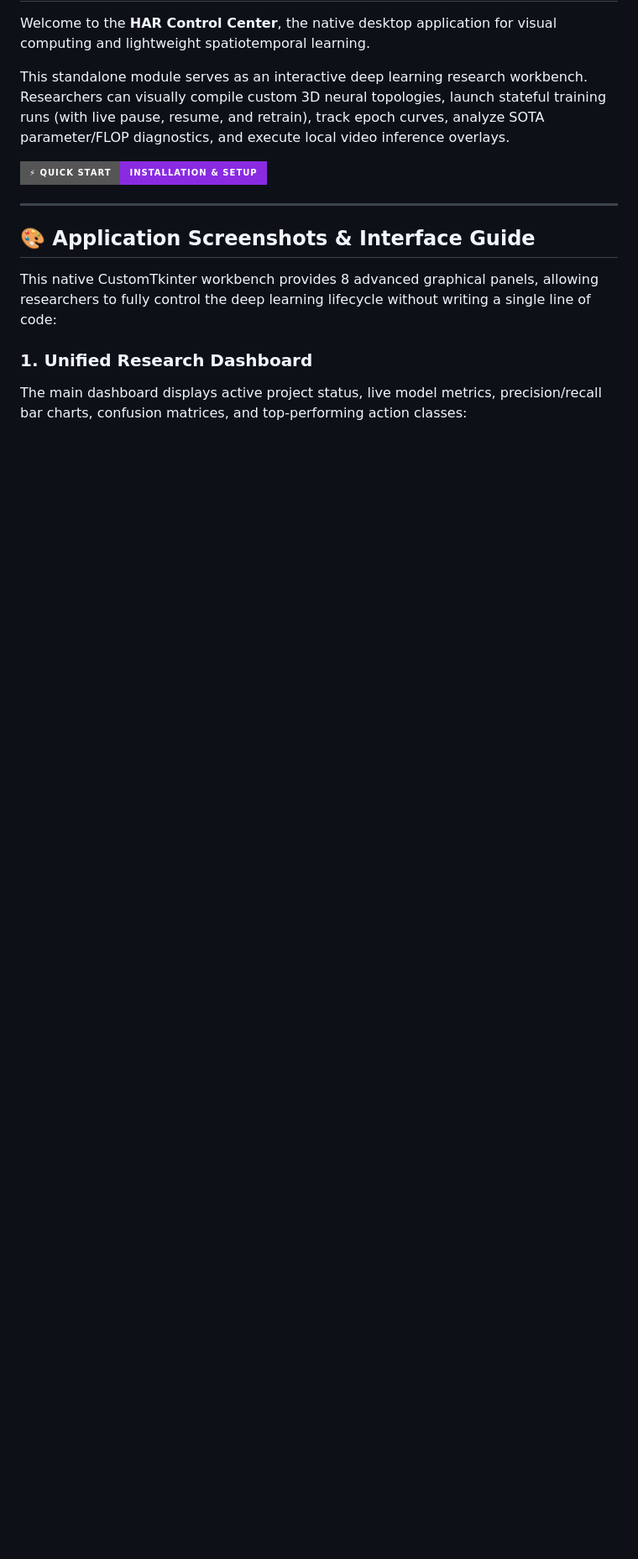
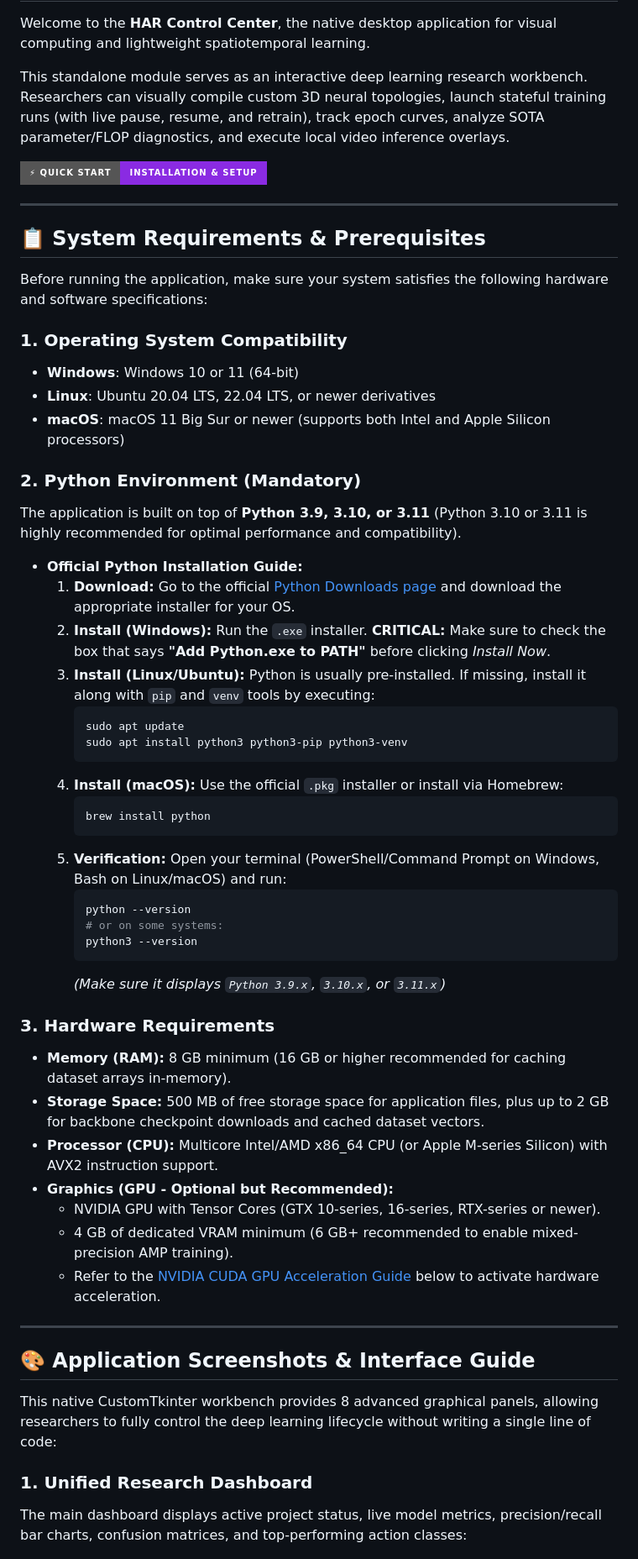
Before and after one commit to IstiyakV/End-to-End-Lightweight-Spatiotemporal-Learning-for-Practical-Human-Action-Classification, a Markdown page: Desktop-App/README.md, the part around the change. Shown at 84% size. Drawn GitHub-style; badges without logos; blank space fills up the shorter version.

Commit message:
Add System Requirements and Python installation guide to Desktop-App README

````diff
--- a/Desktop-App/README.md
+++ b/Desktop-App/README.md
@@ -9,6 +9,48 @@ This standalone module serves as an interactive deep learning research workbench
     <img src="https://img.shields.io/badge/%E2%9A%A1%20Quick%20Start-Installation%20%26%20Setup-blueviolet?style=for-the-badge" alt="Quick Installation Guide">
   </a>
 </p>
+
+---
+
+## 📋 System Requirements & Prerequisites
+
+Before running the application, make sure your system satisfies the following hardware and software specifications:
+
+### 1. Operating System Compatibility
+* **Windows**: Windows 10 or 11 (64-bit)
+* **Linux**: Ubuntu 20.04 LTS, 22.04 LTS, or newer derivatives
+* **macOS**: macOS 11 Big Sur or newer (supports both Intel and Apple Silicon processors)
+
+### 2. Python Environment (Mandatory)
+The application is built on top of **Python 3.9, 3.10, or 3.11** (Python 3.10 or 3.11 is highly recommended for optimal performance and compatibility).
+* **Official Python Installation Guide:**
+  1. **Download:** Go to the official [Python Downloads page](https://www.python.org/downloads/) and download the appropriate installer for your OS.
+  2. **Install (Windows):** Run the `.exe` installer. **CRITICAL:** Make sure to check the box that says **"Add Python.exe to PATH"** before clicking *Install Now*.
+  3. **Install (Linux/Ubuntu):** Python is usually pre-installed. If missing, install it along with `pip` and `venv` tools by executing:
+     ```bash
+     sudo apt update
+     sudo apt install python3 python3-pip python3-venv
+     ```
+  4. **Install (macOS):** Use the official `.pkg` installer or install via Homebrew:
+     ```bash
+     brew install python
+     ```
+  5. **Verification:** Open your terminal (PowerShell/Command Prompt on Windows, Bash on Linux/macOS) and run:
+     ```bash
+     python --version
+     # or on some systems:
+     python3 --version
+     ```
+     *(Make sure it displays `Python 3.9.x`, `3.10.x`, or `3.11.x`)*
+
+### 3. Hardware Requirements
+* **Memory (RAM):** 8 GB minimum (16 GB or higher recommended for caching dataset arrays in-memory).
+* **Storage Space:** 500 MB of free storage space for application files, plus up to 2 GB for backbone checkpoint downloads and cached dataset vectors.
+* **Processor (CPU):** Multicore Intel/AMD x86_64 CPU (or Apple M-series Silicon) with AVX2 instruction support.
+* **Graphics (GPU - Optional but Recommended):**
+  * NVIDIA GPU with Tensor Cores (GTX 10-series, 16-series, RTX-series or newer).
+  * 4 GB of dedicated VRAM minimum (6 GB+ recommended to enable mixed-precision AMP training).
+  * Refer to the [NVIDIA CUDA GPU Acceleration Guide](#-nvidia-cuda-gpu-acceleration-guide) below to activate hardware acceleration.
 
 ---
 
````
